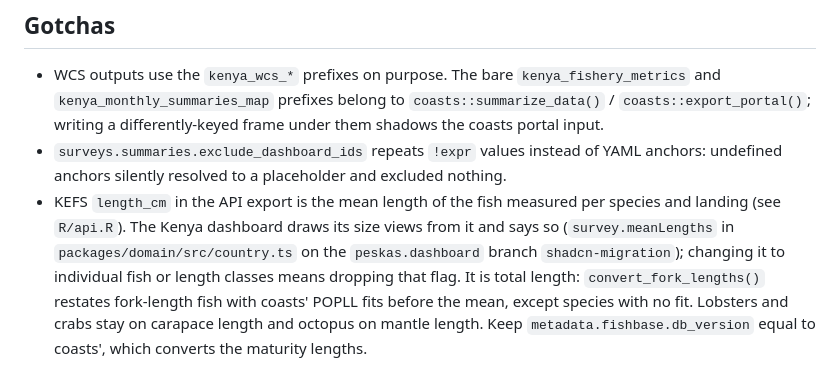
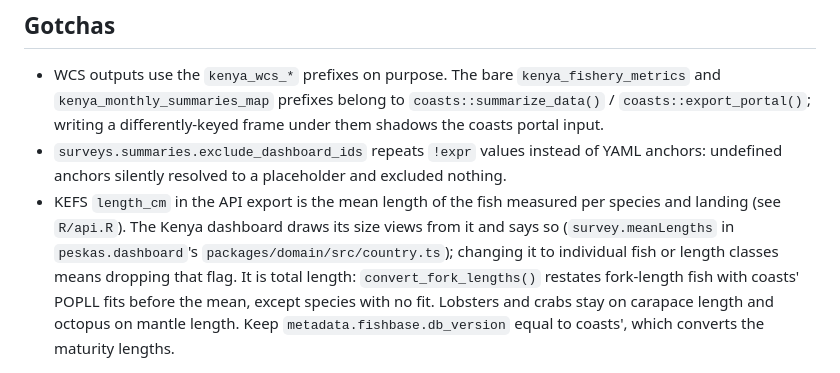
Before and after one commit to WorldFishCenter/peskas.kenya.data.pipeline, a Markdown page: CLAUDE.md, the part around the change. GitHub-like rendering.

Commit message:
Clarify KEFS length handling in CLAUDE.md documentation
- Updated the description of the KEFS `length_cm` API export to specify its role in the Kenya dashboard and the implications of changing to individual fish or length classes.
- Improved clarity by removing unnecessary references to branches and streamlining the explanation of length measurements.

```diff
--- a/CLAUDE.md
+++ b/CLAUDE.md
@@ -62,8 +62,7 @@ Two independent survey chains share the package:
   undefined anchors silently resolved to a placeholder and excluded nothing.
 - KEFS `length_cm` in the API export is the mean length of the fish measured per species and
   landing (see `R/api.R`). The Kenya dashboard draws its size views from it and says so
-  (`survey.meanLengths` in `packages/domain/src/country.ts` on the `peskas.dashboard` branch
-  `shadcn-migration`); changing it to
+  (`survey.meanLengths` in `peskas.dashboard`'s `packages/domain/src/country.ts`); changing it to
   individual fish or length classes means dropping that flag. It is total length:
   `convert_fork_lengths()` restates fork-length fish with coasts' POPLL fits before the mean,
   except species with no fit. Lobsters and crabs stay on carapace length and octopus on mantle
```
